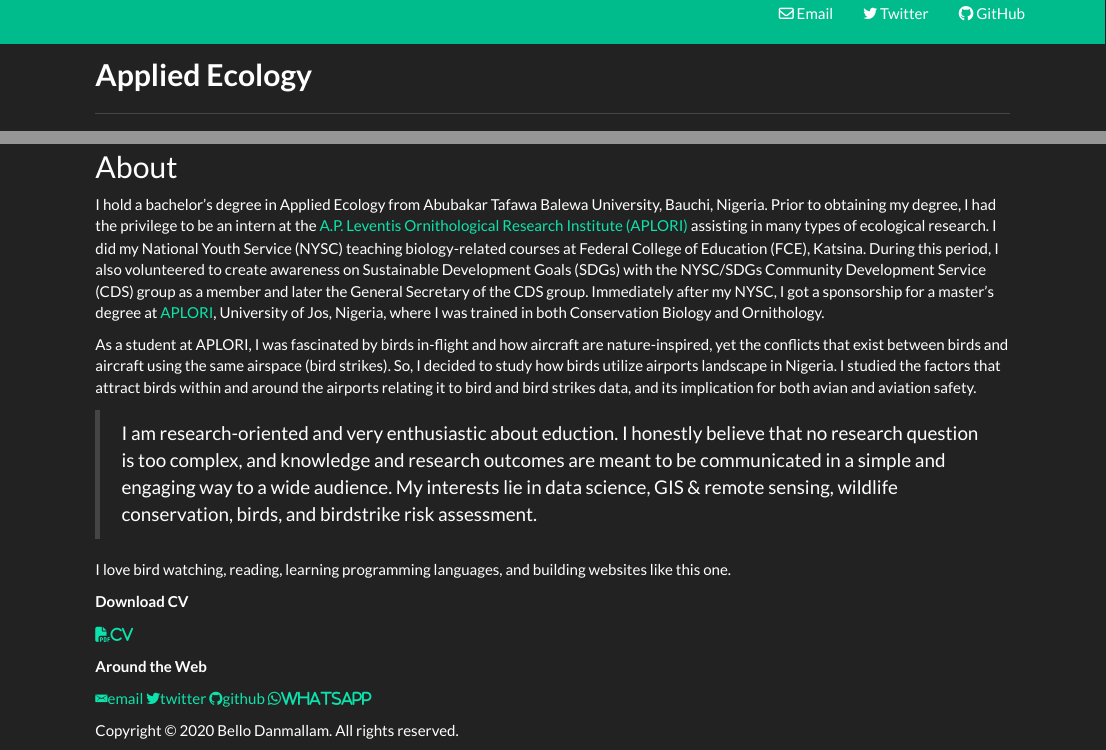
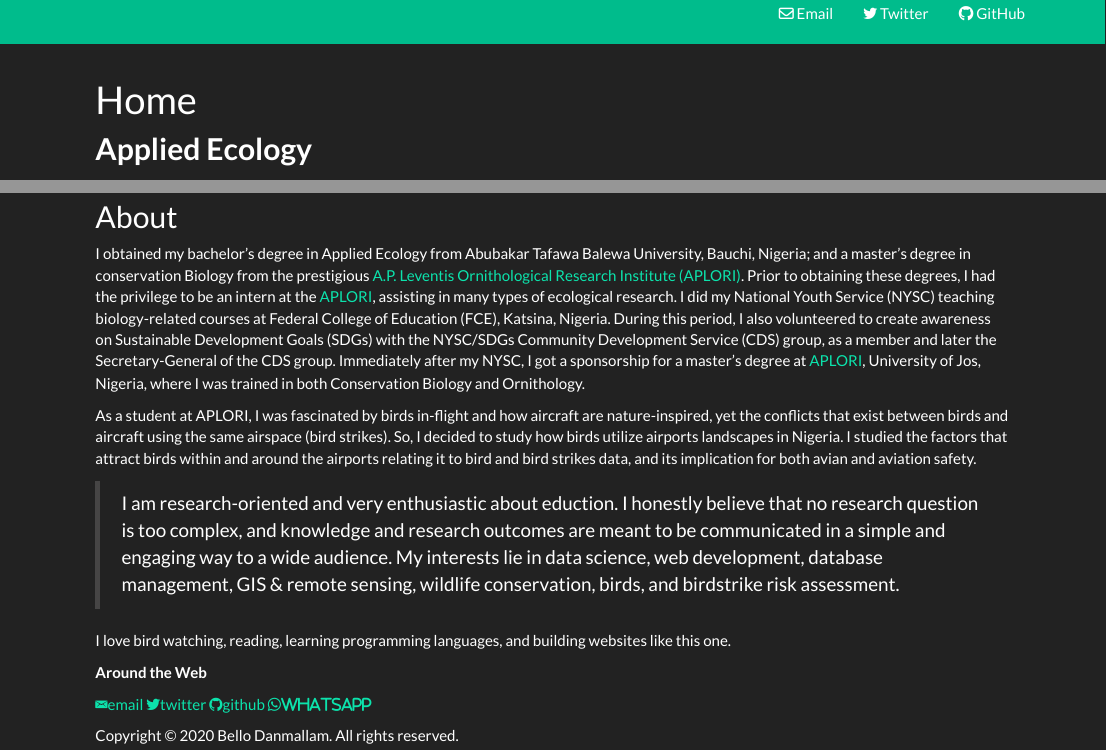
Before and after one commit to bdanmallam/bdanmallam.github.io, an R Markdown document (index.Rmd): the page in a window 1100 px wide, from 80 px down, and a second part further down, joined at a grey line. Rendered offline with R 4.5, knitr and Pandoc, with nearby package versions; a font, style sheet, LaTeX package, included part or bibliography that could not be used is replaced or left out.

Commit message:
Updated website & CV

```diff
--- a/index.Rmd
+++ b/index.Rmd
@@ -1,5 +1,5 @@
 ---
-title: ""
+title: "Home"
 urlcolor: blue
 ---
 
@@ -7,25 +7,20 @@ __Applied Ecology__
 ----
 ******
 
-![](field2.jpg)
+![](field3.jpg)
 
 
 ## About
 
-I hold a bachelor’s degree in Applied Ecology from Abubakar Tafawa Balewa University, Bauchi, Nigeria. Prior to obtaining my degree, I had the privilege to be an intern at the [A.P. Leventis Ornithological Research Institute (APLORI)](http://aplori.org) assisting in many types of ecological research. I did my National Youth Service (NYSC) teaching biology-related courses at Federal College of Education (FCE), Katsina. During this period, I also volunteered to create awareness on Sustainable Development Goals (SDGs) with the NYSC/SDGs Community Development Service (CDS) group as a member and later the General Secretary of the CDS group. Immediately after my NYSC, I got a sponsorship for a master's degree at [APLORI](http://aplori.org), University of Jos, Nigeria, where I was trained in both Conservation Biology and Ornithology.
+I obtained my bachelor’s degree in Applied Ecology from Abubakar Tafawa Balewa University, Bauchi, Nigeria; and a master's degree in conservation Biology from the prestigious [A.P. Leventis Ornithological Research Institute (APLORI)](http://aplori.org).
+Prior to obtaining these degrees, I had the privilege to be an intern at the [APLORI](http://aplori.org), assisting in many types of ecological research. I did my National Youth Service (NYSC) teaching biology-related courses at Federal College of Education (FCE), Katsina, Nigeria. During this period, I also volunteered to create awareness on Sustainable Development Goals (SDGs) with the NYSC/SDGs Community Development Service (CDS) group, as a member and later the Secretary-General of the CDS group. Immediately after my NYSC, I got a sponsorship for a master's degree at [APLORI](http://aplori.org), University of Jos, Nigeria, where I was trained in both Conservation Biology and Ornithology.
 
-As a student at APLORI, I was fascinated by birds in-flight and how aircraft are nature-inspired, yet the conflicts that exist between birds and aircraft using the same airspace (bird strikes). So, I decided to study how birds utilize airports landscape in Nigeria. I studied the factors that attract birds within and around the airports relating it to bird and bird strikes data, and its implication for both avian and aviation safety.
+As a student at APLORI, I was fascinated by birds in-flight and how aircraft are nature-inspired, yet the conflicts that exist between birds and aircraft using the same airspace (bird strikes). So, I decided to study how birds utilize airports landscapes in Nigeria. I studied the factors that attract birds within and around the airports relating it to bird and bird strikes data, and its implication for both avian and aviation safety.
 
 
-> I am research-oriented and very enthusiastic about eduction. I honestly believe that no research question is too complex, and knowledge and research outcomes are meant to be communicated in a simple and engaging way to a wide audience. My interests lie in data science, GIS & remote sensing, wildlife conservation, birds, and birdstrike risk assessment.
+> I am research-oriented and very enthusiastic about eduction. I honestly believe that no research question is too complex, and knowledge and research outcomes are meant to be communicated in a simple and engaging way to a wide audience. My interests lie in data science, web development, database management, GIS & remote sensing, wildlife conservation, birds, and birdstrike risk assessment.
 
 I love bird watching, reading, learning programming languages, and building websites like this one.
-
-
-
-__Download CV__
-
-<a href="CV.pdf#" class="fas fa-file-pdf" title="Download CV as PDF">CV</a>
 
 
 
```
Also changed, not shown: project.Rmd (+2 -1 lines), field3.jpg (added), index.html, project.html, 1 other file.
